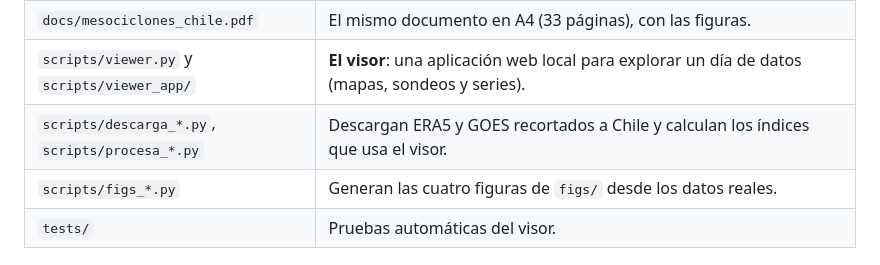
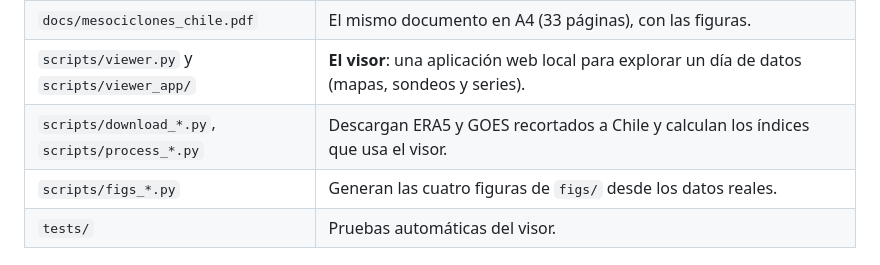
Before and after one commit to BAFCS/Prompters-AWS-Tornado, a Markdown page: README.md, the part around the change. Drawn GitHub-style.

Commit message:
Corregir los comodines de scripts en el README
Co-Authored-By: Claude Opus 5.5 <noreply@anthropic.com>

```diff
--- a/README.md
+++ b/README.md
@@ -17,7 +17,7 @@ a partir del reanálisis **ERA5** y las imágenes multiespectrales del satélite
 | `docs/mesociclones_chile.md` | **El documento principal.** El problema, la física, el caso chileno, los datos de entrada, las variables a calcular, cómo plantear el modelo, la arquitectura en AWS y las tareas abiertas. |
 | `docs/mesociclones_chile.pdf` | El mismo documento en A4 (33 páginas), con las figuras. |
 | `scripts/viewer.py` y `scripts/viewer_app/` | **El visor**: una aplicación web local para explorar un día de datos (mapas, sondeos y series). |
-| `scripts/descarga_*.py`, `scripts/procesa_*.py` | Descargan ERA5 y GOES recortados a Chile y calculan los índices que usa el visor. |
+| `scripts/download_*.py`, `scripts/process_*.py` | Descargan ERA5 y GOES recortados a Chile y calculan los índices que usa el visor. |
 | `scripts/figs_*.py` | Generan las cuatro figuras de `figs/` desde los datos reales. |
 | `tests/` | Pruebas automáticas del visor. |
 
```
